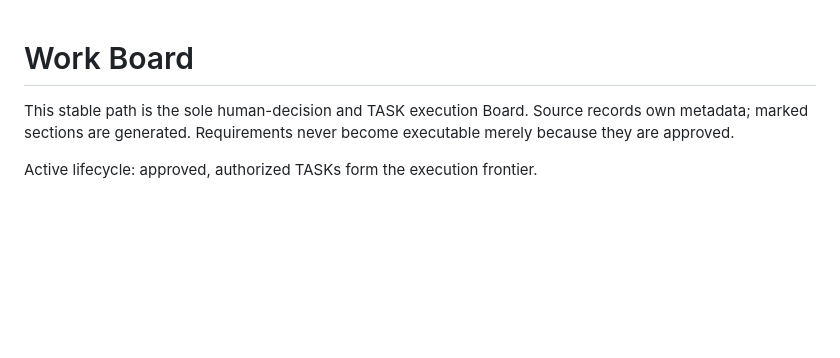
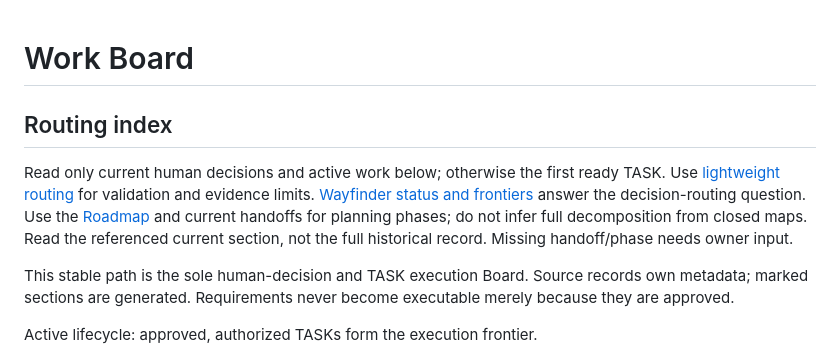
Before and after one commit to johnnickell/project-symfony, a Markdown page: planning/tickets/BOARD.md, the part around the change. GitHub-like rendering; blank space fills up the shorter version.

```diff
--- a/planning/tickets/BOARD.md
+++ b/planning/tickets/BOARD.md
@@ -1,4 +1,12 @@
 # Work Board
+
+## Routing index
+
+Read only current human decisions and active work below; otherwise the first ready TASK.
+Use [lightweight routing](../CONVENTIONS.md#lightweight-work-routing) for validation and evidence limits.
+[Wayfinder status and frontiers](../wayfinder/README.md) answer the decision-routing question.
+Use the [Roadmap](../ROADMAP.md) and current handoffs for planning phases; do not infer full decomposition from closed maps.
+Read the referenced current section, not the full historical record. Missing handoff/phase needs owner input.
 
 This stable path is the sole human-decision and TASK execution Board. Source records own metadata; marked sections
 are generated. Requirements never become executable merely because they are approved.
```
Also changed, not shown: AGENTS.md (+17 -8 lines), planning/CONVENTIONS.md (+37 -0 lines).
